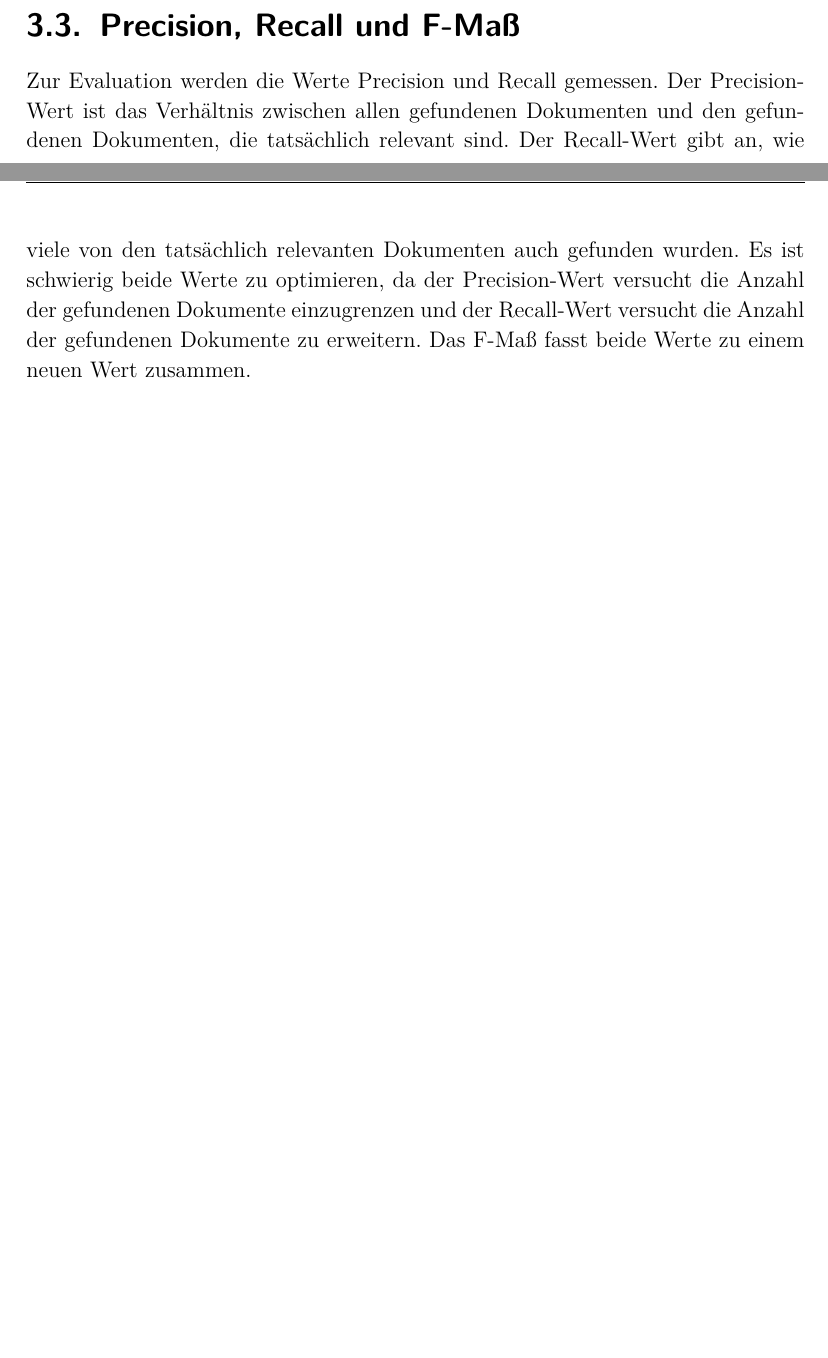
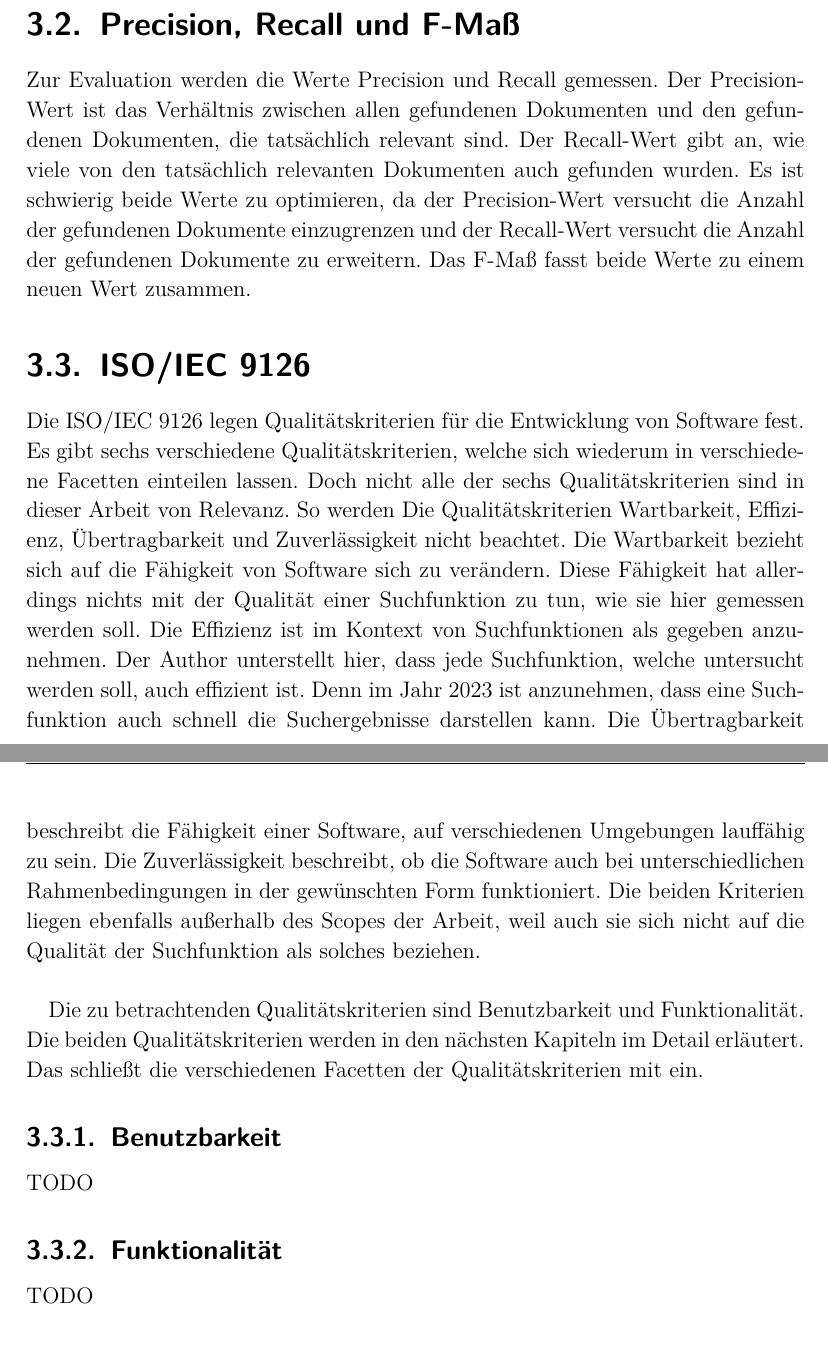
Before and after one commit to LeonZimmermann/Bachelorarbeit, a LaTeX thesis (00-thesis-base.tex, which reads 30-evaluationsmethoden-und-kriterien.tex): two parts of pages 16 and 17 of 32 before the commit and two parts of pages 15 and 16 of 33 after it, joined at a grey line, cut so that both start at the same text, the shorter picture padded with empty space. Compiled offline with pdfLaTeX.

Commit message:
ISO ergaenzt

```diff
--- a/30-evaluationsmethoden-und-kriterien.tex
+++ b/30-evaluationsmethoden-und-kriterien.tex
@@ -4,3 +15,37 @@
+\section{Precision, Recall und F-Maß}
+Zur Evaluation werden die Werte Precision und Recall gemessen.
+Der Precision-Wert ist das Verhältnis zwischen allen gefundenen Dokumenten und den gefundenen Dokumenten, die tatsächlich relevant sind.
+Der Recall-Wert gibt an, wie viele von den tatsächlich relevanten Dokumenten auch gefunden wurden.
+Es ist schwierig beide Werte zu optimieren, da der Precision-Wert versucht die Anzahl der gefundenen Dokumente einzugrenzen und der Recall-Wert versucht die Anzahl der gefundenen Dokumente zu erweitern.
+Das F-Maß fasst beide Werte zu einem neuen Wert zusammen.
+
+
+\section{ISO/IEC 9126}
+
+Die ISO/IEC 9126 legen Qualitätskriterien für die Entwicklung von Software fest.
+Es gibt sechs verschiedene Qualitätskriterien, welche sich wiederum in verschiedene Facetten einteilen lassen.
+Doch nicht alle der sechs Qualitätskriterien sind in dieser Arbeit von Relevanz.
+So werden Die Qualitätskriterien Wartbarkeit, Effizienz, Übertragbarkeit und Zuverlässigkeit nicht beachtet.
+Die Wartbarkeit bezieht sich auf die Fähigkeit von Software sich zu verändern.
+Diese Fähigkeit hat allerdings nichts mit der Qualität einer Suchfunktion zu tun, wie sie hier gemessen werden soll.
+Die Effizienz ist im Kontext von Suchfunktionen als gegeben anzunehmen.
+Der Author unterstellt hier, dass jede Suchfunktion, welche untersucht werden soll, auch effizient ist.
+Denn im Jahr 2023 ist anzunehmen, dass eine Suchfunktion auch schnell die Suchergebnisse darstellen kann.
+Die Übertragbarkeit beschreibt die Fähigkeit einer Software, auf verschiedenen Umgebungen lauffähig zu sein.
+Die Zuverlässigkeit beschreibt, ob die Software auch bei unterschiedlichen Rahmenbedingungen in der gewünschten Form funktioniert.
+Die beiden Kriterien liegen ebenfalls außerhalb des Scopes der Arbeit, weil auch sie sich nicht auf die Qualität der Suchfunktion als solches beziehen.\\
+
+Die zu betrachtenden Qualitätskriterien sind Benutzbarkeit und Funktionalität.
+Die beiden Qualitätskriterien werden in den nächsten Kapiteln im Detail erläutert.
+Das schließt die verschiedenen Facetten der Qualitätskriterien mit ein.
+
+\subsection{Benutzbarkeit}
+
+TODO
+
+\subsection{Funktionalität}
+
+TODO
 
 \section{Features}
 
@@ -58,12 +103,5 @@ Das System findet auch Ergebnisse für ähnliche Wörter.
 So sind bspw. Tippfehler kein Problem.
 Fuzzy-Search.
 
-\section{Precision, Recall und F-Maß}
-Zur Evaluation werden die Werte Precision und Recall gemessen.
-Der Precision-Wert ist das Verhältnis zwischen allen gefundenen Dokumenten und den gefundenen Dokumenten, die tatsächlich relevant sind.
-Der Recall-Wert gibt an, wie viele von den tatsächlich relevanten Dokumenten auch gefunden wurden.
-Es ist schwierig beide Werte zu optimieren, da der Precision-Wert versucht die Anzahl der gefundenen Dokumente einzugrenzen und der Recall-Wert versucht die Anzahl der gefundenen Dokumente zu erweitern.
-Das F-Maß fasst beide Werte zu einem neuen Wert zusammen.
-
 \section{Befragungen}
 TODO
```
Also changed, not shown: 00-thesis-base.pdf, 30-evaluationsmethoden-und-kriterien.tex (11 more changed lines), 5 other files.
